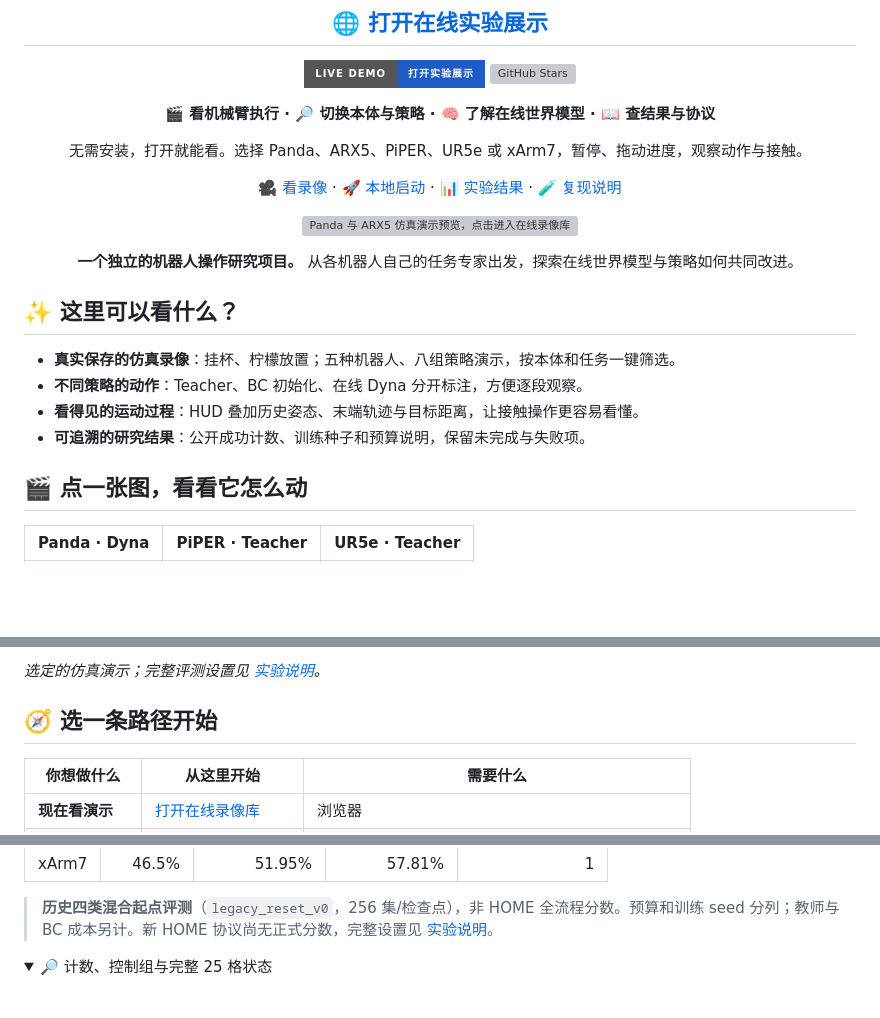
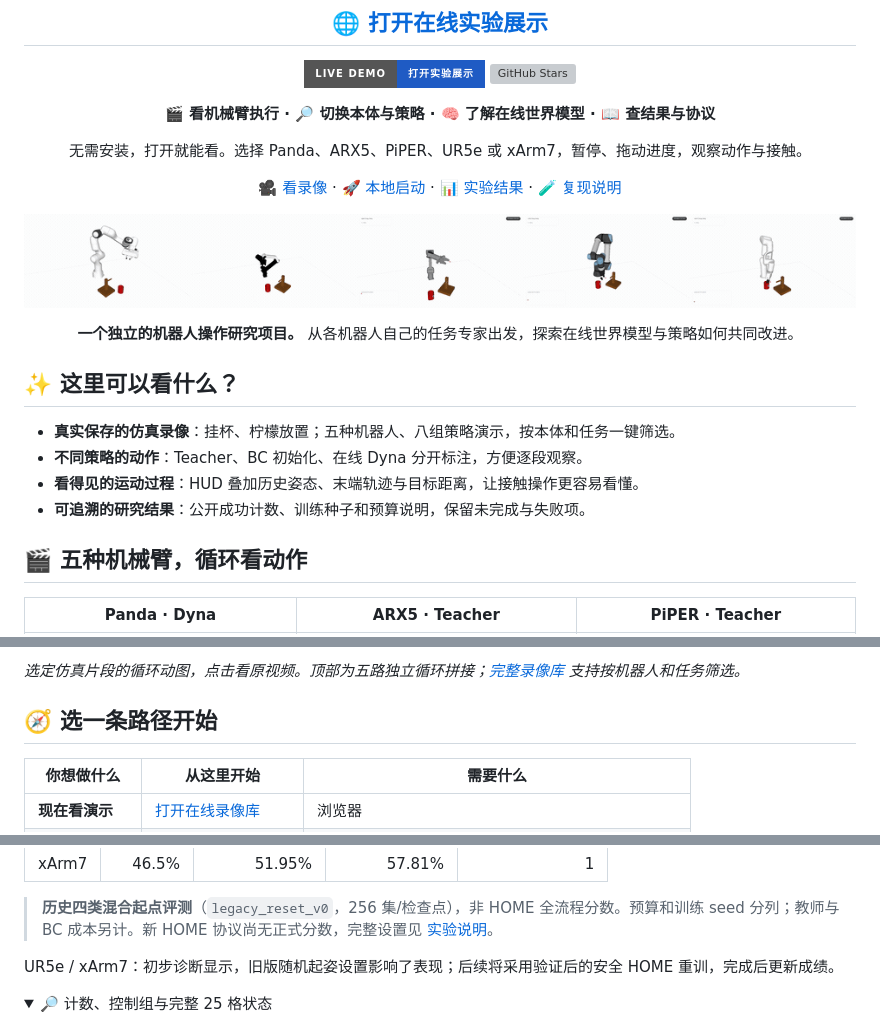
Before and after one commit to FBddcz/Embodied-SuperMimic, a Markdown page: README.md, 3 parts joined by grey strips. GitHub-like rendering; pictures changed too: docs/media/five-arms.gif (added); folded sections open; badges without logos; blank space fills up the shorter version; grey boxes are pictures that could not be loaded.

Commit message:
Restore original project website and add five-arm loops to hero and README

```diff
--- a/README.md
+++ b/README.md
@@ -15,7 +15,7 @@
 
 [🎥 看录像](https://fbddcz.github.io/Embodied-SuperMimic/#gallery) · [🚀 本地启动](#quickstart) · [📊 实验结果](#results) · [🧪 复现说明](docs/REPRODUCIBILITY.md)
 
-<a href="https://fbddcz.github.io/Embodied-SuperMimic/#gallery"><img src="site/static/videos/hero_robots_poster.jpg" width="900" alt="Panda 与 ARX5 仿真演示预览，点击进入在线录像库"></a>
+<a href="https://fbddcz.github.io/Embodied-SuperMimic/#gallery"><img src="docs/media/five-arms.gif" width="900" alt="五种机械臂循环演示，从左到右 Panda、ARX5、PiPER、UR5e、xArm7，点击观看网站录像"></a>
 
 **一个独立的机器人操作研究项目。** 从各机器人自己的任务专家出发，探索在线世界模型与策略如何共同改进。
 
@@ -28,7 +28,7 @@
 - **看得见的运动过程**：HUD 叠加历史姿态、末端轨迹与目标距离，让接触操作更容易看懂。
 - **可追溯的研究结果**：公开成功计数、训练种子和预算说明，保留未完成与失败项。
 
-## 🎬 点一张图，看看它怎么动
+## 🎬 五种机械臂，循环看动作
 
-| Panda · Dyna | PiPER · Teacher | UR5e · Teacher |
+| Panda · Dyna | ARX5 · Teacher | PiPER · Teacher |
 |:---:|:---:|:---:|
@@ -38,5 +40,5 @@
 
-*选定的仿真演示；完整评测设置见 [实验说明](docs/EXPERIMENTS.md)。*
+*选定仿真片段的循环动图，点击看原视频。顶部为五路独立循环拼接；[完整录像库](https://fbddcz.github.io/Embodied-SuperMimic/#gallery) 支持按机器人和任务筛选。*
 
 ## 🧭 选一条路径开始
 
@@ -93,6 +95,8 @@ node --check site/static/js/gallery.js
 
 > **历史四类混合起点评测**（`legacy_reset_v0`，256 集/检查点），非 HOME 全流程分数。预算和训练 seed 分列；教师与 BC 成本另计。新 HOME 协议尚无正式分数，完整设置见 [实验说明](docs/EXPERIMENTS.md)。
 
+UR5e / xArm7：初步诊断显示，旧版随机起姿设置影响了表现；后续将采用验证后的安全 HOME 重训，完成后更新成绩。
+
 <details>
 <summary>🔎 计数、控制组与完整 25 格状态</summary>
 
```
Also changed, not shown: other parts of README.md (+4 -2 lines), THIRD_PARTY_NOTICES.md (+3 -3 lines), docs/RELEASE_STATUS.md (+2 -2 lines), docs/media/arx5-teacher.gif (added), docs/media/panda-dyna.gif (added), docs/media/piper-teacher.gif (added), docs/media/ur5e-teacher.gif (added), docs/media/xarm7-teacher.gif (added), 6 other files.
